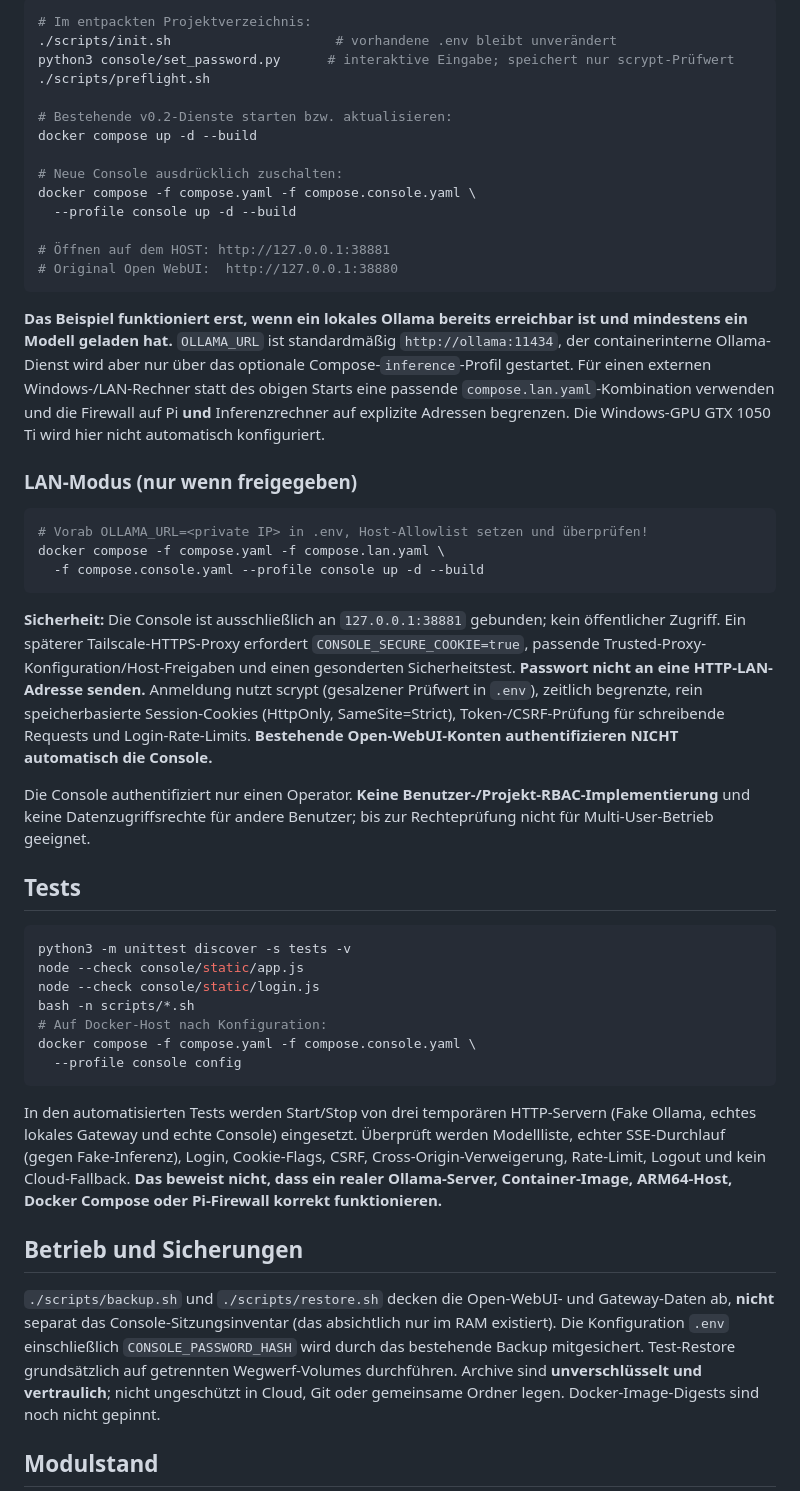
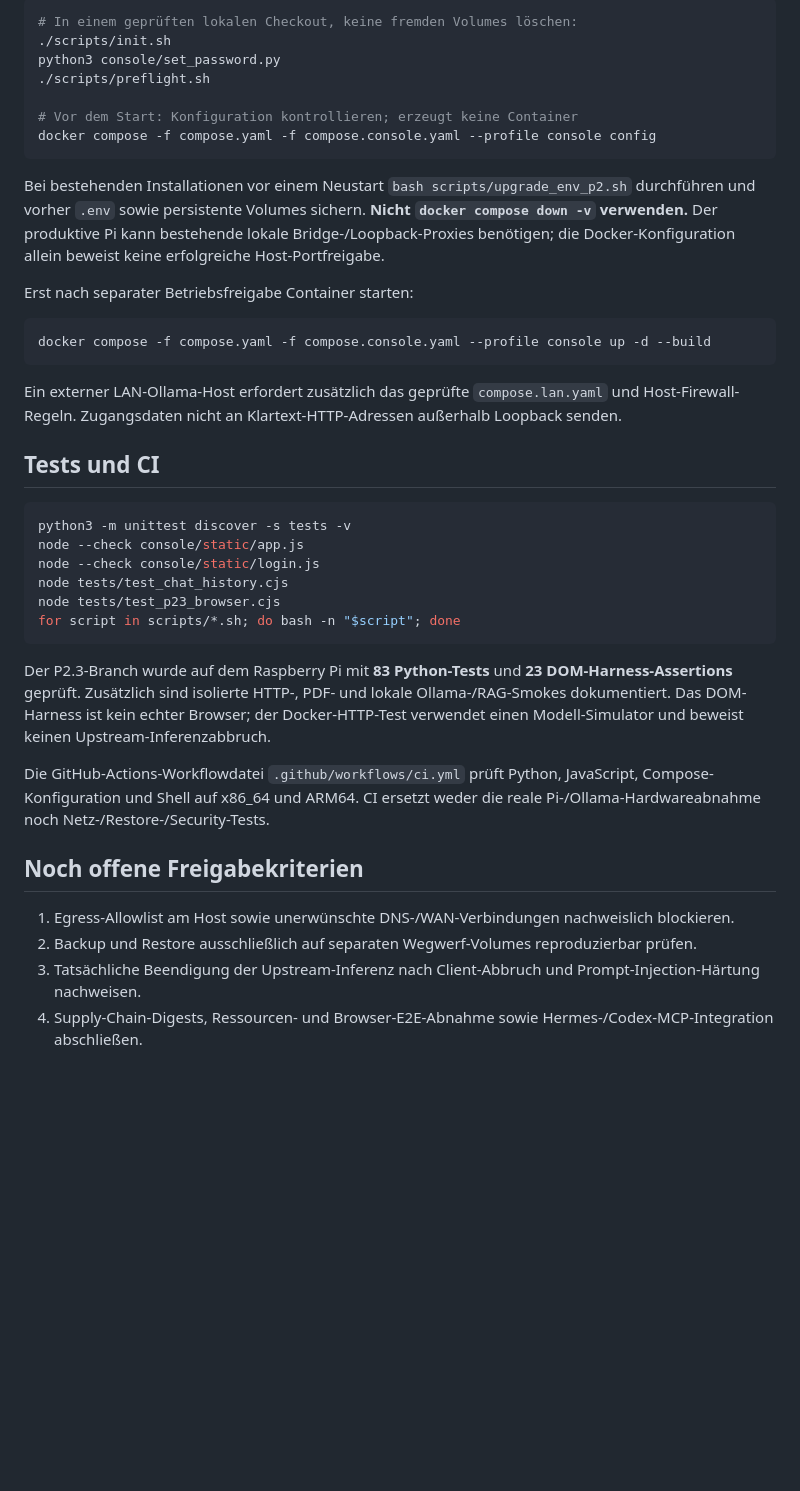
Before and after one commit to mason82-dotcom/Private-AI-Pipeline, a Markdown page: README.md, the part around one of its changes. Rendered like a GitHub page; blank space fills up the shorter version.

````diff
--- a/README.md
+++ b/README.md
@@ -42,52 +61,43 @@ Von v0.2 können Projektdateien zunächst **ohne Löschen der alten Docker-Volum
 
 ```bash
-# Im entpackten Projektverzeichnis:
-./scripts/init.sh                     # vorhandene .env bleibt unverändert
-python3 console/set_password.py      # interaktive Eingabe; speichert nur scrypt-Prüfwert
+# In einem geprüften lokalen Checkout, keine fremden Volumes löschen:
+./scripts/init.sh
+python3 console/set_password.py
 ./scripts/preflight.sh
 
-# Bestehende v0.2-Dienste starten bzw. aktualisieren:
-docker compose up -d --build
-
-# Neue Console ausdrücklich zuschalten:
-docker compose -f compose.yaml -f compose.console.yaml \
-  --profile console up -d --build
-
-# Öffnen auf dem HOST: http://127.0.0.1:38881
-# Original Open WebUI:  http://127.0.0.1:38880
+# Vor dem Start: Konfiguration kontrollieren; erzeugt keine Container
+docker compose -f compose.yaml -f compose.console.yaml --profile console config
 ```
 
-**Das Beispiel funktioniert erst, wenn ein lokales Ollama bereits erreichbar ist und mindestens ein Modell geladen hat.** `OLLAMA_URL` ist standardmäßig `http://ollama:11434`, der containerinterne Ollama-Dienst wird aber nur über das optionale Compose-`inference`-Profil gestartet. Für einen externen Windows-/LAN-Rechner statt des obigen Starts eine passende `compose.lan.yaml`-Kombination verwenden und die Firewall auf Pi **und** Inferenzrechner auf explizite Adressen begrenzen. Die Windows-GPU GTX 1050 Ti wird hier nicht automatisch konfiguriert.
+Bei bestehenden Installationen vor einem Neustart `bash scripts/upgrade_env_p2.sh` durchführen und vorher `.env` sowie persistente Volumes sichern. **Nicht `docker compose down -v` verwenden.** Der produktive Pi kann bestehende lokale Bridge-/Loopback-Proxies benötigen; die Docker-Konfiguration allein beweist keine erfolgreiche Host-Portfreigabe.
 
-### LAN-Modus (nur wenn freigegeben)
+Erst nach separater Betriebsfreigabe Container starten:
 
 ```bash
-# Vorab OLLAMA_URL=<private IP> in .env, Host-Allowlist setzen und überprüfen!
-docker compose -f compose.yaml -f compose.lan.yaml \
-  -f compose.console.yaml --profile console up -d --build
+docker compose -f compose.yaml -f compose.console.yaml --profile console up -d --build
 ```
 
-**Sicherheit:** Die Console ist ausschließlich an `127.0.0.1:38881` gebunden; kein öffentlicher Zugriff. Ein späterer Tailscale-HTTPS-Proxy erfordert `CONSOLE_SECURE_COOKIE=true`, passende Trusted-Proxy-Konfiguration/Host-Freigaben und einen gesonderten Sicherheitstest. **Passwort nicht an eine HTTP-LAN-Adresse senden.** Anmeldung nutzt scrypt (gesalzener Prüfwert in `.env`), zeitlich begrenzte, rein speicherbasierte Session-Cookies (HttpOnly, SameSite=Strict), Token-/CSRF-Prüfung für schreibende Requests und Login-Rate-Limits. **Bestehende Open-WebUI-Konten authentifizieren NICHT automatisch die Console.**
+Ein externer LAN-Ollama-Host erfordert zusätzlich das geprüfte `compose.lan.yaml` und Host-Firewall-Regeln. Zugangsdaten nicht an Klartext-HTTP-Adressen außerhalb Loopback senden.
 
-Die Console authentifiziert nur einen Operator. **Keine Benutzer-/Projekt-RBAC-Implementierung** und keine Datenzugriffsrechte für andere Benutzer; bis zur Rechteprüfung nicht für Multi-User-Betrieb geeignet.
-
-## Tests
+## Tests und CI
 
 ```bash
 python3 -m unittest discover -s tests -v
 node --check console/static/app.js
 node --check console/static/login.js
-bash -n scripts/*.sh
-# Auf Docker-Host nach Konfiguration:
-docker compose -f compose.yaml -f compose.console.yaml \
-  --profile console config
+node tests/test_chat_history.cjs
+node tests/test_p23_browser.cjs
+for script in scripts/*.sh; do bash -n "$script"; done
 ```
 
-In den automatisierten Tests werden Start/Stop von drei temporären HTTP-Servern (Fake Ollama, echtes lokales Gateway und echte Console) eingesetzt. Überprüft werden Modellliste, echter SSE-Durchlauf (gegen Fake-Inferenz), Login, Cookie-Flags, CSRF, Cross-Origin-Verweigerung, Rate-Limit, Logout und kein Cloud-Fallback. **Das beweist nicht, dass ein realer Ollama-Server, Container-Image, ARM64-Host, Docker Compose oder Pi-Firewall korrekt funktionieren.**
+Der P2.3-Branch wurde auf dem Raspberry Pi mit **83 Python-Tests** und **23 DOM-Harness-Assertions** geprüft. Zusätzlich sind isolierte HTTP-, PDF- und lokale Ollama-/RAG-Smokes dokumentiert. Das DOM-Harness ist kein echter Browser; der Docker-HTTP-Test verwendet einen Modell-Simulator und beweist keinen Upstream-Inferenzabbruch.
 
-## Betrieb und Sicherungen
+Die GitHub-Actions-Workflowdatei `.github/workflows/ci.yml` prüft Python, JavaScript, Compose-Konfiguration und Shell auf x86_64 und ARM64. CI ersetzt weder die reale Pi-/Ollama-Hardwareabnahme noch Netz-/Restore-/Security-Tests.
 
-`./scripts/backup.sh` und `./scripts/restore.sh` decken die Open-WebUI- und Gateway-Daten ab, **nicht** separat das Console-Sitzungsinventar (das absichtlich nur im RAM existiert). Die Konfiguration `.env` einschließlich `CONSOLE_PASSWORD_HASH` wird durch das bestehende Backup mitgesichert. Test-Restore grundsätzlich auf getrennten Wegwerf-Volumes durchführen. Archive sind **unverschlüsselt und vertraulich**; nicht ungeschützt in Cloud, Git oder gemeinsame Ordner legen. Docker-Image-Digests sind noch nicht gepinnt.
+## Noch offene Freigabekriterien
 
-## Modulstand
+1. Egress-Allowlist am Host sowie unerwünschte DNS-/WAN-Verbindungen nachweislich blockieren.
+2. Backup und Restore ausschließlich auf separaten Wegwerf-Volumes reproduzierbar prüfen.
+3. Tatsächliche Beendigung der Upstream-Inferenz nach Client-Abbruch und Prompt-Injection-Härtung nachweisen.
+4. Supply-Chain-Digests, Ressourcen- und Browser-E2E-Abnahme sowie Hermes-/Codex-MCP-Integration abschließen.
 
````
Also changed, not shown: other parts of README.md (+51 -48 lines).
